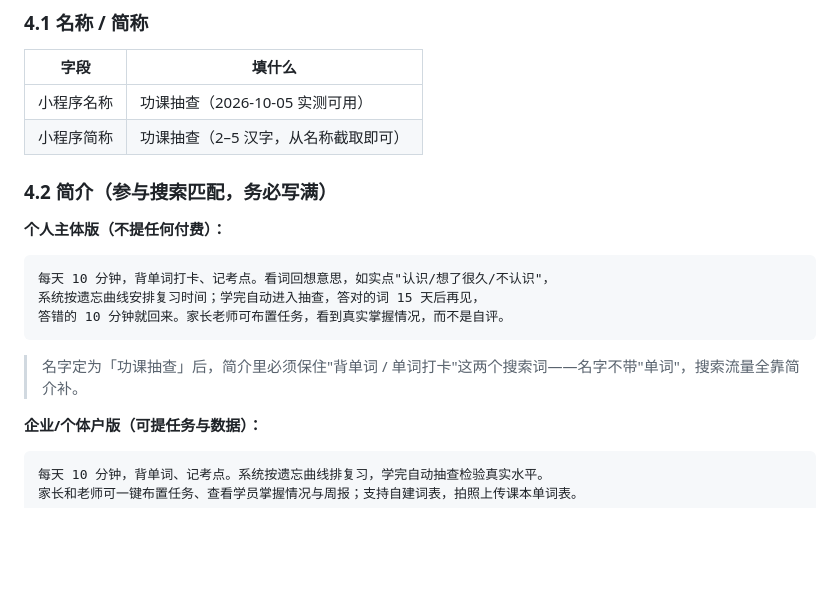
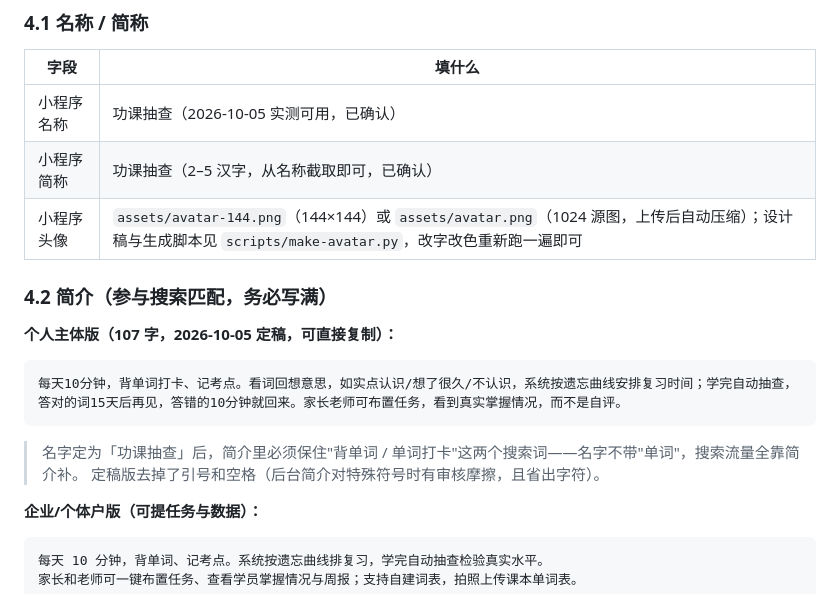
Before and after one commit to woxiaofa/wordCheck, a Markdown page: docs/小程序注册与命名指南.md, the part around the change. GitHub-like rendering; blank space fills up the shorter version.

````diff
--- a/docs/小程序注册与命名指南.md
+++ b/docs/小程序注册与命名指南.md
@@ -208,20 +208,20 @@ OPC = One Person Company（一人公司）。工信部《人工智能中小企
 
 | 字段 | 填什么 |
 | --- | --- |
-| 小程序名称 | 功课抽查（2026-10-05 实测可用） |
-| 小程序简称 | 功课抽查（2–5 汉字，从名称截取即可） |
+| 小程序名称 | 功课抽查（2026-10-05 实测可用，已确认） |
+| 小程序简称 | 功课抽查（2–5 汉字，从名称截取即可，已确认） |
+| 小程序头像 | `assets/avatar-144.png`（144×144）或 `assets/avatar.png`（1024 源图，上传后自动压缩）；设计稿与生成脚本见 `scripts/make-avatar.py`，改字改色重新跑一遍即可 |
 
 ### 4.2 简介（参与搜索匹配，务必写满）
 
-**个人主体版（不提任何付费）：**
+**个人主体版（107 字，2026-10-05 定稿，可直接复制）：**
 
 ```
-每天 10 分钟，背单词打卡、记考点。看词回想意思，如实点"认识/想了很久/不认识"，
-系统按遗忘曲线安排复习时间；学完自动进入抽查，答对的词 15 天后再见，
-答错的 10 分钟就回来。家长老师可布置任务，看到真实掌握情况，而不是自评。
+每天10分钟，背单词打卡、记考点。看词回想意思，如实点认识/想了很久/不认识，系统按遗忘曲线安排复习时间；学完自动抽查，答对的词15天后再见，答错的10分钟就回来。家长老师可布置任务，看到真实掌握情况，而不是自评。
 ```
 
 > 名字定为「功课抽查」后，简介里必须保住"背单词 / 单词打卡"这两个搜索词——名字不带"单词"，搜索流量全靠简介补。
+> 定稿版去掉了引号和空格（后台简介对特殊符号时有审核摩擦，且省出字符）。
 
 **企业/个体户版（可提任务与数据）：**
 
````
Also changed, not shown: assets/avatar-144.png (added), assets/avatar-rounded.png (added), assets/avatar.png (added), 1 other file.
